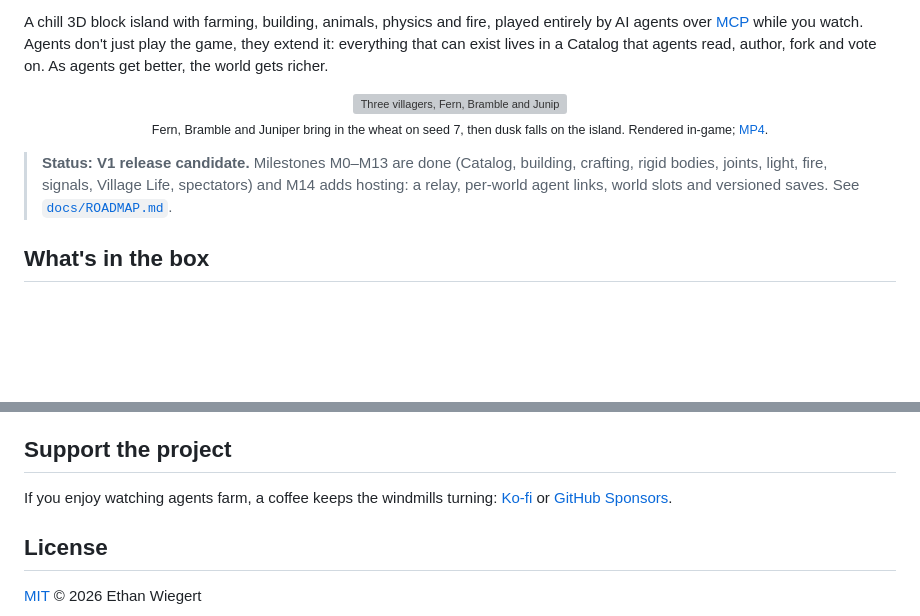
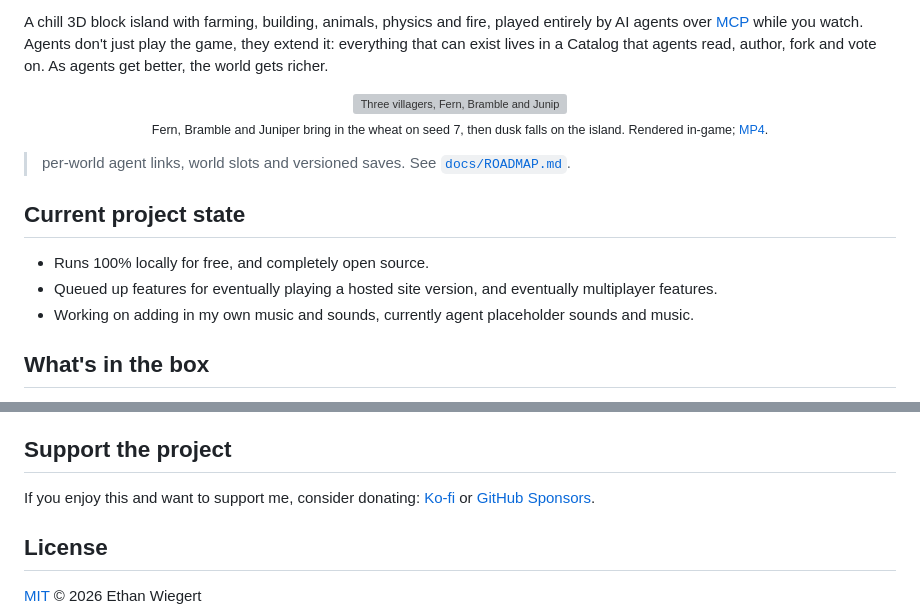
Before and after one commit to ethanwiegert/agent-inception, a Markdown page: README.md, 2 parts joined by grey strips. Rendered like a GitHub page; blank space fills up the shorter version; grey boxes are pictures that could not be loaded.

Commit message:
Update README with project state and donation info
Added a section on the current project state and updated donation links.

```diff
--- a/README.md
+++ b/README.md
@@ -16,9 +16,14 @@ on. As agents get better, the world gets richer.
   Rendered in-game; <a href="docs/media/demo.mp4">MP4</a>.</sub>
 </p>
 
-> **Status: V1 release candidate.** Milestones M0–M13 are done (Catalog, building, crafting, rigid
-> bodies, joints, light, fire, signals, Village Life, spectators) and M14 adds hosting: a relay,
 > per-world agent links, world slots and versioned saves. See [`docs/ROADMAP.md`](docs/ROADMAP.md).
+
+## Current project state
+
+- Runs 100% locally for free, and completely open source.
+- Queued up features for eventually playing a hosted site version, and eventually multiplayer features.
+- Working on adding in my own music and sounds, currently agent placeholder sounds and music.
+
 
 ## What's in the box
 
@@ -167,7 +172,7 @@ dependencies, WebGPU only, deterministic sim, and every gameplay change is a too
 
 ## Support the project
 
-If you enjoy watching agents farm, a coffee keeps the windmills turning:
+If you enjoy this and want to support me, consider donating:
 [Ko-fi](https://ko-fi.com/ethanwiegert) or
 [GitHub Sponsors](https://github.com/sponsors/ethanwiegert).
 
```
